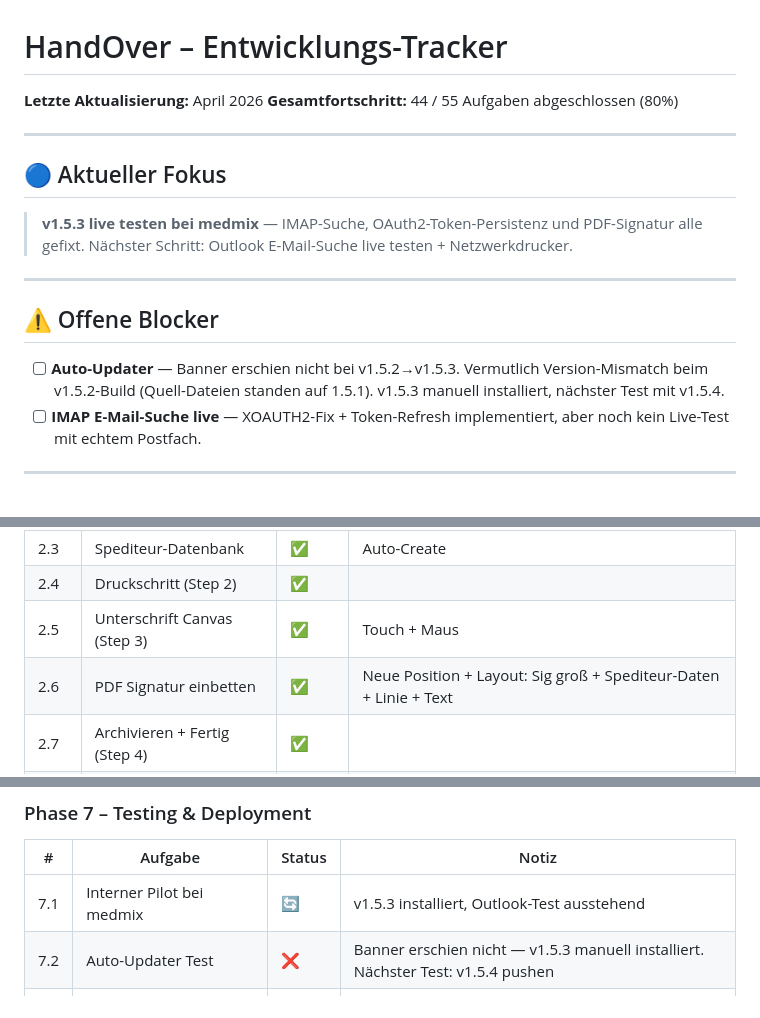
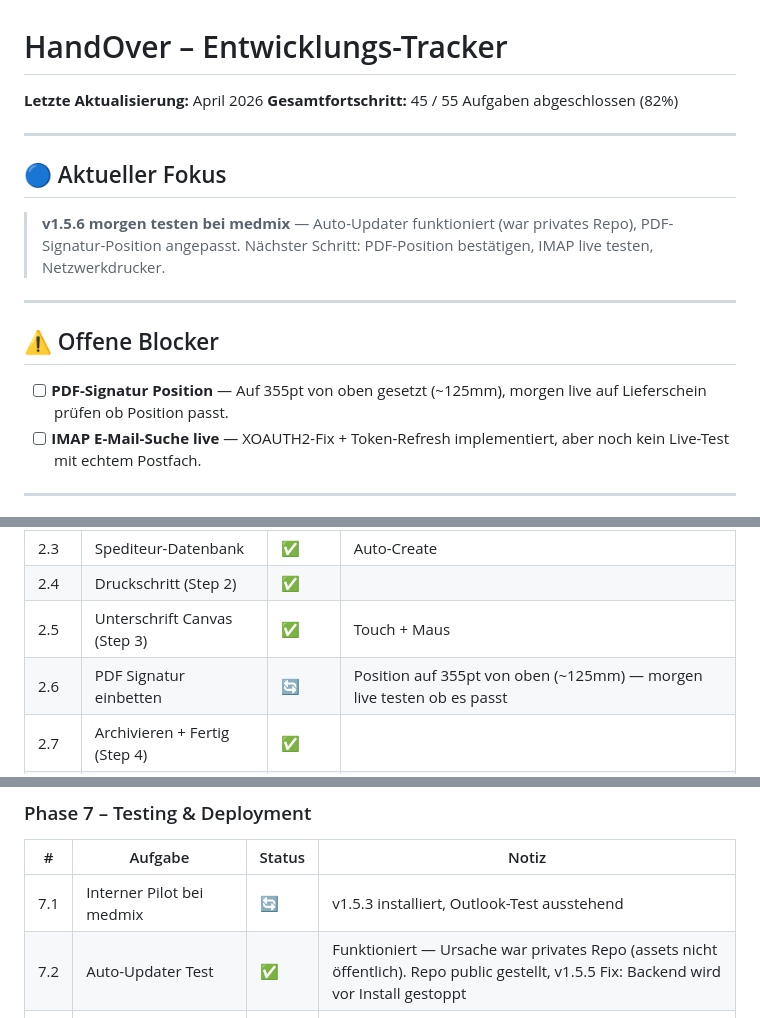
Before and after one commit to kvcs97/handover, a Markdown page: handover-tracker.md, 3 parts joined by grey strips. Drawn GitHub-style.

Commit message:
Tracker: Session 16 dokumentiert (v1.5.5+v1.5.6, Auto-Updater, PDF-Position)
Co-Authored-By: Claude Sonnet 4.6 <noreply@anthropic.com>

```diff
--- a/handover-tracker.md
+++ b/handover-tracker.md
@@ -1,19 +1,19 @@
 # HandOver – Entwicklungs-Tracker
 
 **Letzte Aktualisierung:** April 2026
-**Gesamtfortschritt:** 44 / 55 Aufgaben abgeschlossen (80%)
+**Gesamtfortschritt:** 45 / 55 Aufgaben abgeschlossen (82%)
 
 ---
 
 ## 🔵 Aktueller Fokus
 
-> **v1.5.3 live testen bei medmix** — IMAP-Suche, OAuth2-Token-Persistenz und PDF-Signatur alle gefixt. Nächster Schritt: Outlook E-Mail-Suche live testen + Netzwerkdrucker.
+> **v1.5.6 morgen testen bei medmix** — Auto-Updater funktioniert (war privates Repo), PDF-Signatur-Position angepasst. Nächster Schritt: PDF-Position bestätigen, IMAP live testen, Netzwerkdrucker.
 
 ---
 
 ## ⚠️ Offene Blocker
 
-- [ ] **Auto-Updater** — Banner erschien nicht bei v1.5.2→v1.5.3. Vermutlich Version-Mismatch beim v1.5.2-Build (Quell-Dateien standen auf 1.5.1). v1.5.3 manuell installiert, nächster Test mit v1.5.4.
+- [ ] **PDF-Signatur Position** — Auf 355pt von oben gesetzt (~125mm), morgen live auf Lieferschein prüfen ob Position passt.
 - [ ] **IMAP E-Mail-Suche live** — XOAUTH2-Fix + Token-Refresh implementiert, aber noch kein Live-Test mit echtem Postfach.
 
 ---
@@ -62,7 +62,7 @@ Status-Legende: ✅ Fertig · 🔄 In Arbeit · ⏳ Offen · ❌ Blockiert ·
 | 2.3 | Spediteur-Datenbank | ✅ | Auto-Create |
 | 2.4 | Druckschritt (Step 2) | ✅ | |
 | 2.5 | Unterschrift Canvas (Step 3) | ✅ | Touch + Maus |
-| 2.6 | PDF Signatur einbetten | ✅ | Neue Position + Layout: Sig groß + Spediteur-Daten + Linie + Text |
+| 2.6 | PDF Signatur einbetten | 🔄 | Position auf 355pt von oben (~125mm) — morgen live testen ob es passt |
 | 2.7 | Archivieren + Fertig (Step 4) | ✅ | |
 | 2.8 | Outlook PDF-Auswahl Step | ✅ | Dynamisch wenn Outlook aktiv |
 | 2.9 | PDF Vorschau Modal | ✅ | |
@@ -140,7 +140,7 @@ Status-Legende: ✅ Fertig · 🔄 In Arbeit · ⏳ Offen · ❌ Blockiert ·
 | # | Aufgabe | Status | Notiz |
 |---|---|---|---|
 | 7.1 | Interner Pilot bei medmix | 🔄 | v1.5.3 installiert, Outlook-Test ausstehend |
-| 7.2 | Auto-Updater Test | ❌ | Banner erschien nicht — v1.5.3 manuell installiert. Nächster Test: v1.5.4 pushen |
+| 7.2 | Auto-Updater Test | ✅ | Funktioniert — Ursache war privates Repo (assets nicht öffentlich). Repo public gestellt, v1.5.5 Fix: Backend wird vor Install gestoppt |
 | 7.3 | Netzwerkdrucker Test | ⏳ | Bei medmix vor Ort |
 | 7.4 | Lizenzschlüssel für medmix | ✅ | XL6V7-VPYM7-C5MXC-RXFAC-7XZV5 |
 | 7.5 | IT-Dokumentation an medmix IT | ✅ | HandOver_IT-Dokumentation_medmix.docx |
```
Also changed, not shown: other parts of handover-tracker.md (+1 -0 lines).
